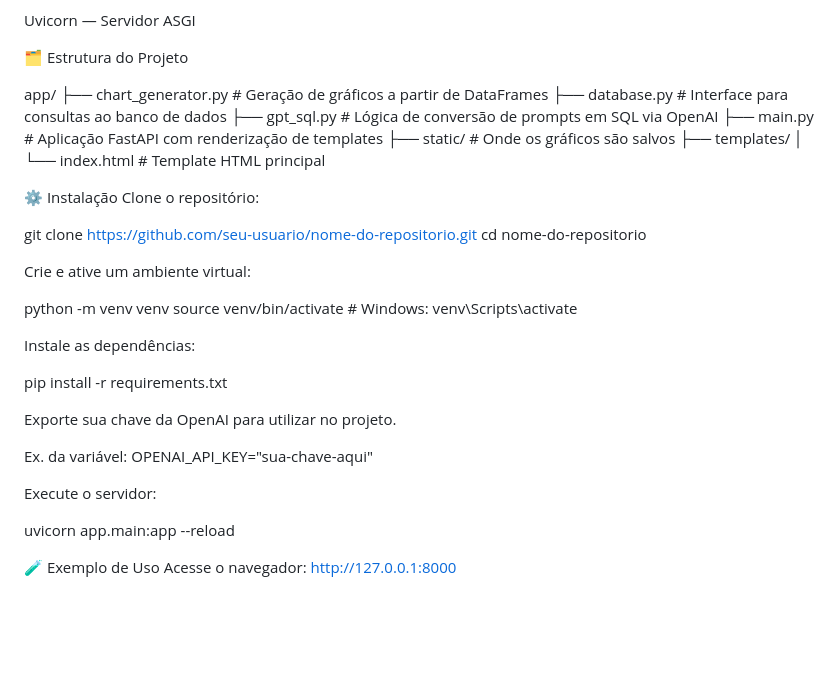
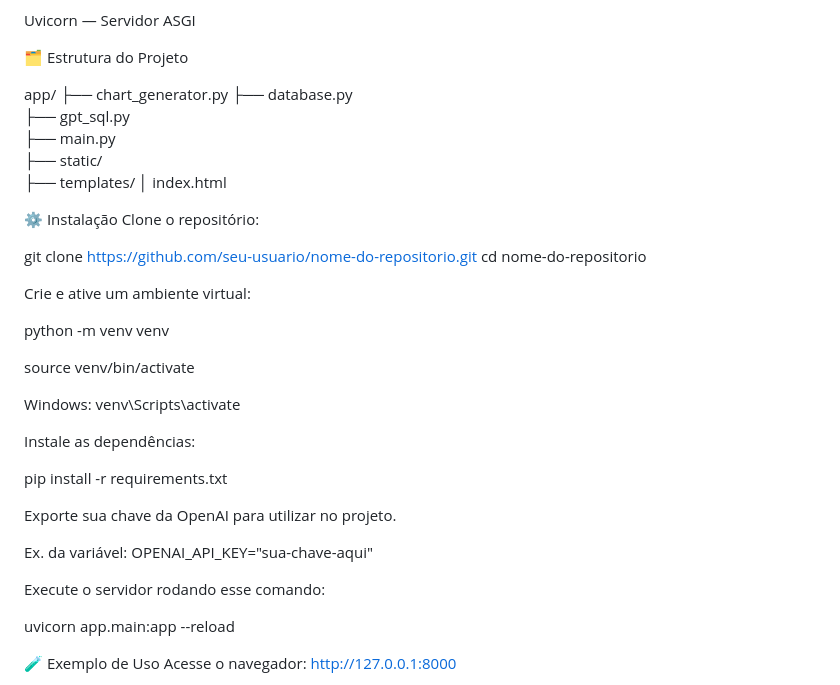
Before and after one commit to DevDant/botdata-teste, a Markdown page: README.md, the part around the change. Drawn GitHub-style; blank space fills up the shorter version.

```diff
--- a/README.md
+++ b/README.md
@@ -22,13 +22,13 @@ Uvicorn — Servidor ASGI
 🗂️ Estrutura do Projeto
 
 app/
-├── chart_generator.py      # Geração de gráficos a partir de DataFrames
-├── database.py             # Interface para consultas ao banco de dados
-├── gpt_sql.py              # Lógica de conversão de prompts em SQL via OpenAI
-├── main.py                 # Aplicação FastAPI com renderização de templates
-├── static/                 # Onde os gráficos são salvos
+├── chart_generator.py
+├── database.py
+├── gpt_sql.py
+├── main.py
+├── static/
 ├── templates/
-│   └── index.html          # Template HTML principal
+│   index.html
 
 ⚙️ Instalação
 Clone o repositório:
@@ -39,7 +39,10 @@ cd nome-do-repositorio
 Crie e ative um ambiente virtual:
 
 python -m venv venv
-source venv/bin/activate  # Windows: venv\Scripts\activate
+
+source venv/bin/activate
+
+Windows: venv\Scripts\activate
 
 Instale as dependências:
 
@@ -49,7 +52,7 @@ Exporte sua chave da OpenAI para utilizar no projeto.
 
 Ex. da variável:  OPENAI_API_KEY="sua-chave-aqui"
 
-Execute o servidor:
+Execute o servidor rodando esse comando:
 
 uvicorn app.main:app --reload
 
```
